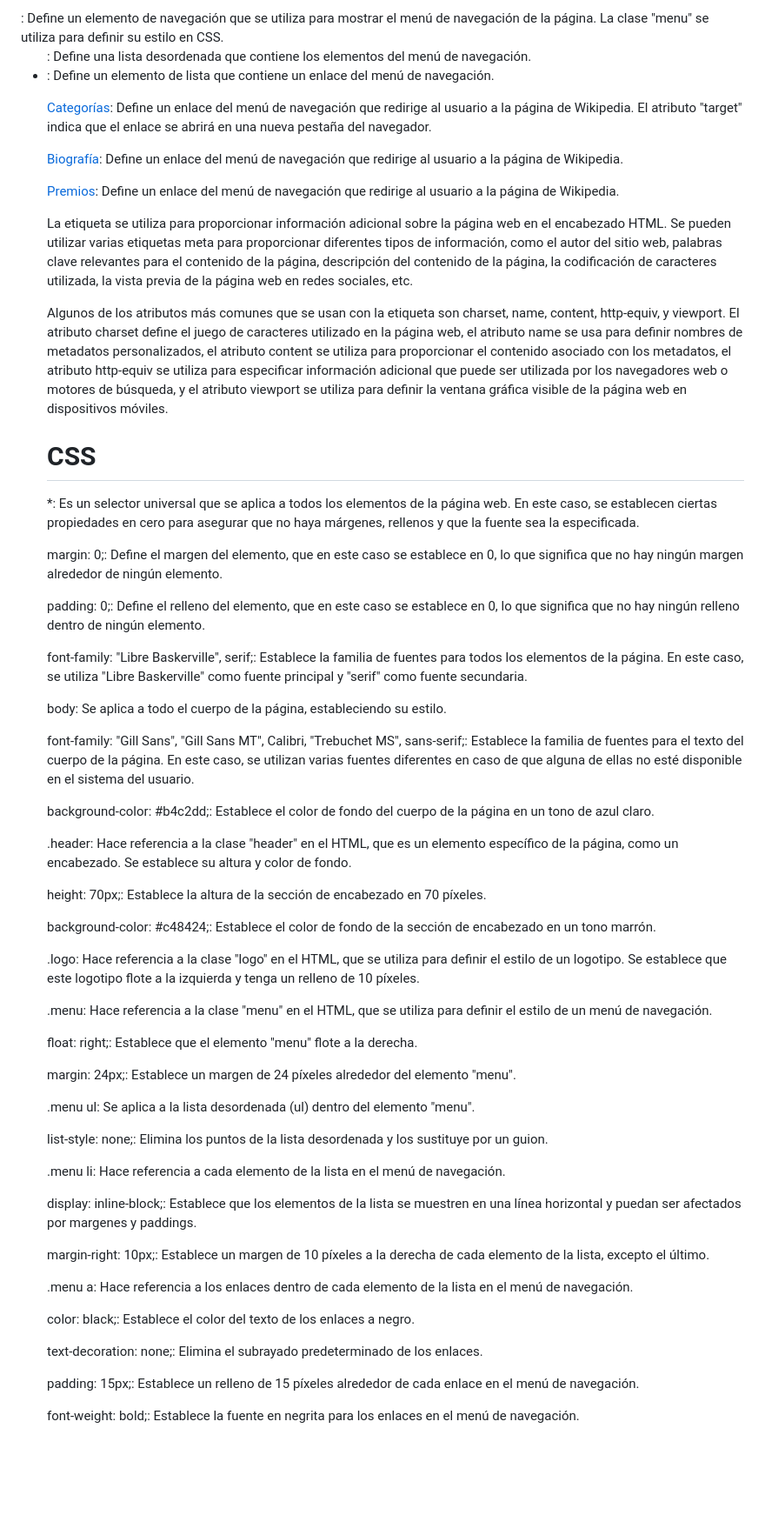
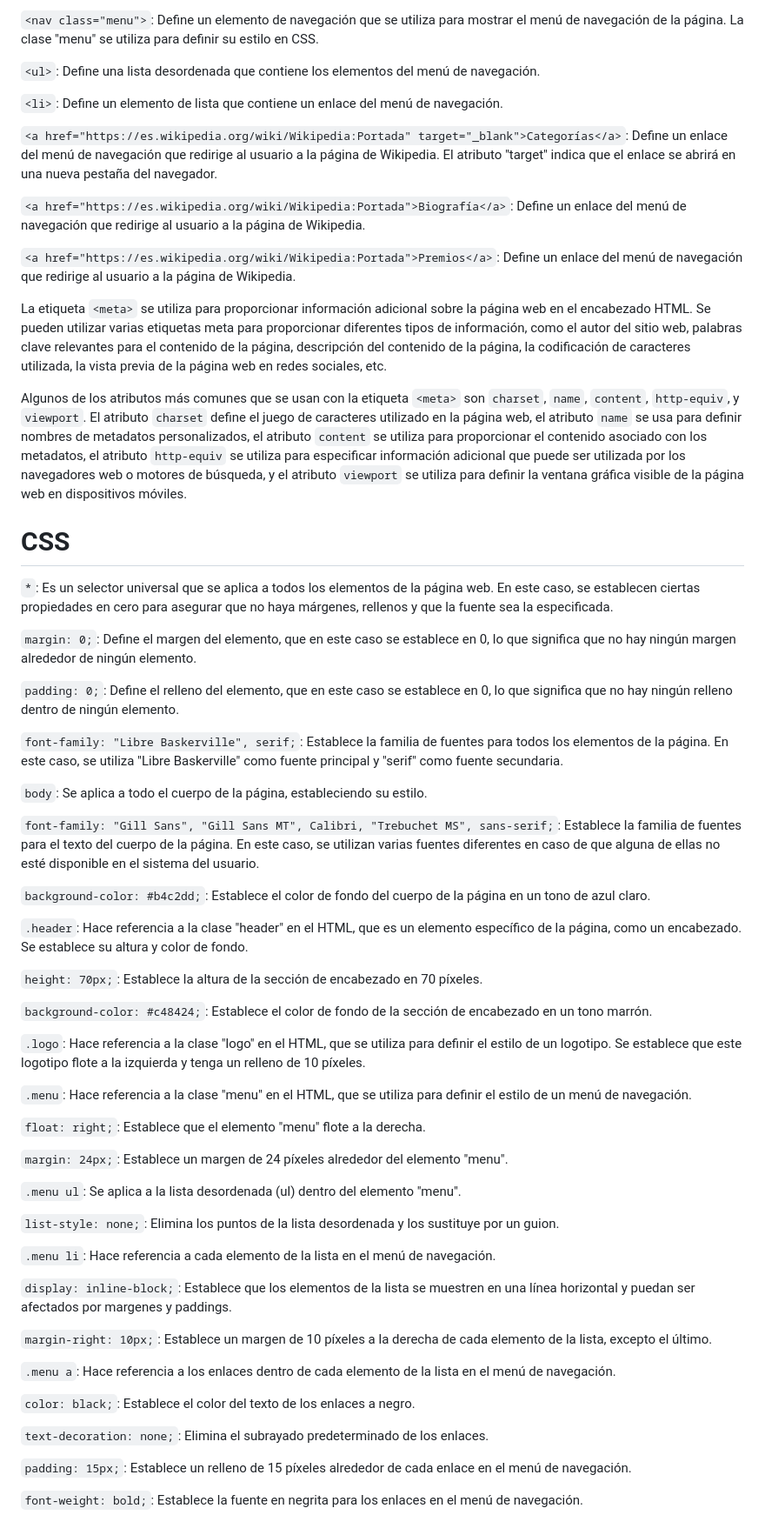
Before and after one commit to ansalox/GaboBIT, a Markdown page: README.md, the part around the change printed below. Shown: that part at 87% size. Drawn GitHub-style; blank space fills up the shorter version.

```diff
--- a/README.md
+++ b/README.md
@@ -38,67 +38,69 @@ Proyecto realizado para el Bootcamp Desarrollo Web Full Stack de BIT, donde se e
 
-<nav class="menu">: Define un elemento de navegación que se utiliza para mostrar el menú de navegación de la página. La clase "menu" se utiliza para definir su estilo en CSS.
+`<nav class="menu">`: Define un elemento de navegación que se utiliza para mostrar el menú de navegación de la página. La clase "menu" se utiliza para definir su estilo en CSS.
 
-<ul>: Define una lista desordenada que contiene los elementos del menú de navegación.
+`<ul>`: Define una lista desordenada que contiene los elementos del menú de navegación.
 
-<li>: Define un elemento de lista que contiene un enlace del menú de navegación.
+`<li>`: Define un elemento de lista que contiene un enlace del menú de navegación.
 
-<a href="https://es.wikipedia.org/wiki/Wikipedia:Portada" target="_blank">Categorías</a>: Define un enlace del menú de navegación que redirige al usuario a la página de Wikipedia. El atributo "target" indica que el enlace se abrirá en una nueva pestaña del navegador.
+`<a href="https://es.wikipedia.org/wiki/Wikipedia:Portada" target="_blank">Categorías</a>`: Define un enlace del menú de navegación que redirige al usuario a la página de Wikipedia. El atributo "target" indica que el enlace se abrirá en una nueva pestaña del navegador.
 
-<a href="https://es.wikipedia.org/wiki/Wikipedia:Portada">Biografía</a>: Define un enlace del menú de navegación que redirige al usuario a la página de Wikipedia.
+`<a href="https://es.wikipedia.org/wiki/Wikipedia:Portada">Biografía</a>`: Define un enlace del menú de navegación que redirige al usuario a la página de Wikipedia.
 
-<a href="https://es.wikipedia.org/wiki/Wikipedia:Portada">Premios</a>: Define un enlace del menú de navegación que redirige al usuario a la página de Wikipedia.
+`<a href="https://es.wikipedia.org/wiki/Wikipedia:Portada">Premios</a>`: Define un enlace del menú de navegación que redirige al usuario a la página de Wikipedia.
 
+La etiqueta `<meta>` se utiliza para proporcionar información adicional sobre la página web en el encabezado HTML. Se pueden utilizar varias etiquetas meta para proporcionar diferentes tipos de información, como el autor del sitio web, palabras clave relevantes para el contenido de la página, descripción del contenido de la página, la codificación de caracteres utilizada, la vista previa de la página web en redes sociales, etc.
 
-La etiqueta <meta> se utiliza para proporcionar información adicional sobre la página web en el encabezado HTML. Se pueden utilizar varias etiquetas meta para proporcionar diferentes tipos de información, como el autor del sitio web, palabras clave relevantes para el contenido de la página, descripción del contenido de la página, la codificación de caracteres utilizada, la vista previa de la página web en redes sociales, etc.
+Algunos de los atributos más comunes que se usan con la etiqueta `<meta>` son `charset`, `name`, `content`, `http-equiv`, y `viewport`. El atributo `charset` define el juego de caracteres utilizado en la página web, el atributo `name` se usa para definir nombres de metadatos personalizados, el atributo `content` se utiliza para proporcionar el contenido asociado con los metadatos, el atributo `http-equiv` se utiliza para especificar información adicional que puede ser utilizada por los navegadores web o motores de búsqueda, y el atributo `viewport` se utiliza para definir la ventana gráfica visible de la página web en dispositivos móviles.
 
-Algunos de los atributos más comunes que se usan con la etiqueta <meta> son charset, name, content, http-equiv, y viewport. El atributo charset define el juego de caracteres utilizado en la página web, el atributo name se usa para definir nombres de metadatos personalizados, el atributo content se utiliza para proporcionar el contenido asociado con los metadatos, el atributo http-equiv se utiliza para especificar información adicional que puede ser utilizada por los navegadores web o motores de búsqueda, y el atributo viewport se utiliza para definir la ventana gráfica visible de la página web en dispositivos móviles.
 
   # CSS
 
-*: Es un selector universal que se aplica a todos los elementos de la página web. En este caso, se establecen ciertas propiedades en cero para asegurar que no haya márgenes, rellenos y que la fuente sea la especificada.
 
-margin: 0;: Define el margen del elemento, que en este caso se establece en 0, lo que significa que no hay ningún margen alrededor de ningún elemento.
 
-padding: 0;: Define el relleno del elemento, que en este caso se establece en 0, lo que significa que no hay ningún relleno dentro de ningún elemento.
+`*`: Es un selector universal que se aplica a todos los elementos de la página web. En este caso, se establecen ciertas propiedades en cero para asegurar que no haya márgenes, rellenos y que la fuente sea la especificada.
 
-font-family: "Libre Baskerville", serif;: Establece la familia de fuentes para todos los elementos de la página. En este caso, se utiliza "Libre Baskerville" como fuente principal y "serif" como fuente secundaria.
+`margin: 0;`: Define el margen del elemento, que en este caso se establece en 0, lo que significa que no hay ningún margen alrededor de ningún elemento.
 
-body: Se aplica a todo el cuerpo de la página, estableciendo su estilo.
+`padding: 0;`: Define el relleno del elemento, que en este caso se establece en 0, lo que significa que no hay ningún relleno dentro de ningún elemento.
 
-font-family: "Gill Sans", "Gill Sans MT", Calibri, "Trebuchet MS", sans-serif;: Establece la familia de fuentes para el texto del cuerpo de la página. En este caso, se utilizan varias fuentes diferentes en caso de que alguna de ellas no esté disponible en el sistema del usuario.
+`font-family: "Libre Baskerville", serif;`: Establece la familia de fuentes para todos los elementos de la página. En este caso, se utiliza "Libre Baskerville" como fuente principal y "serif" como fuente secundaria.
 
-background-color: #b4c2dd;: Establece el color de fondo del cuerpo de la página en un tono de azul claro.
+`body`: Se aplica a todo el cuerpo de la página, estableciendo su estilo.
 
-.header: Hace referencia a la clase "header" en el HTML, que es un elemento específico de la página, como un encabezado. Se establece su altura y color de fondo.
+`font-family: "Gill Sans", "Gill Sans MT", Calibri, "Trebuchet MS", sans-serif;`: Establece la familia de fuentes para el texto del cuerpo de la página. En este caso, se utilizan varias fuentes diferentes en caso de que alguna de ellas no esté disponible en el sistema del usuario.
 
-height: 70px;: Establece la altura de la sección de encabezado en 70 píxeles.
+`background-color: #b4c2dd;`: Establece el color de fondo del cuerpo de la página en un tono de azul claro.
 
-background-color: #c48424;: Establece el color de fondo de la sección de encabezado en un tono marrón.
+`.header`: Hace referencia a la clase "header" en el HTML, que es un elemento específico de la página, como un encabezado. Se establece su altura y color de fondo.
 
-.logo: Hace referencia a la clase "logo" en el HTML, que se utiliza para definir el estilo de un logotipo. Se establece que este logotipo flote a la izquierda y tenga un relleno de 10 píxeles.
+`height: 70px;`: Establece la altura de la sección de encabezado en 70 píxeles.
 
-.menu: Hace referencia a la clase "menu" en el HTML, que se utiliza para definir el estilo de un menú de navegación.
+`background-color: #c48424;`: Establece el color de fondo de la sección de encabezado en un tono marrón.
 
-float: right;: Establece que el elemento "menu" flote a la derecha.
+`.logo`: Hace referencia a la clase "logo" en el HTML, que se utiliza para definir el estilo de un logotipo. Se establece que este logotipo flote a la izquierda y tenga un relleno de 10 píxeles.
 
-margin: 24px;: Establece un margen de 24 píxeles alrededor del elemento "menu".
+`.menu`: Hace referencia a la clase "menu" en el HTML, que se utiliza para definir el estilo de un menú de navegación.
 
-.menu ul: Se aplica a la lista desordenada (ul) dentro del elemento "menu".
+`float: right;`: Establece que el elemento "menu" flote a la derecha.
 
-list-style: none;: Elimina los puntos de la lista desordenada y los sustituye por un guion.
+`margin: 24px;`: Establece un margen de 24 píxeles alrededor del elemento "menu".
 
-.menu li: Hace referencia a cada elemento de la lista en el menú de navegación.
+`.menu ul`: Se aplica a la lista desordenada (ul) dentro del elemento "menu".
 
-display: inline-block;: Establece que los elementos de la lista se muestren en una línea horizontal y puedan ser afectados por margenes y paddings.
+`list-style: none;`: Elimina los puntos de la lista desordenada y los sustituye por un guion.
 
-margin-right: 10px;: Establece un margen de 10 píxeles a la derecha de cada elemento de la lista, excepto el último.
+`.menu li`: Hace referencia a cada elemento de la lista en el menú de navegación.
 
-.menu a: Hace referencia a los enlaces dentro de cada elemento de la lista en el menú de navegación.
+`display: inline-block;`: Establece que los elementos de la lista se muestren en una línea horizontal y puedan ser afectados por margenes y paddings.
 
-color: black;: Establece el color del texto de los enlaces a negro.
+`margin-right: 10px;`: Establece un margen de 10 píxeles a la derecha de cada elemento de la lista, excepto el último.
 
-text-decoration: none;: Elimina el subrayado predeterminado de los enlaces.
+`.menu a`: Hace referencia a los enlaces dentro de cada elemento de la lista en el menú de navegación.
 
-padding: 15px;: Establece un relleno de 15 píxeles alrededor de cada enlace en el menú de navegación.
+`color: black;`: Establece el color del texto de los enlaces a negro.
 
-font-weight: bold;: Establece la fuente en negrita para los enlaces en el menú de navegación.
+`text-decoration: none;`: Elimina el subrayado predeterminado de los enlaces.
+
+`padding: 15px;`: Establece un relleno de 15 píxeles alrededor de cada enlace en el menú de navegación.
+
+`font-weight: bold;`: Establece la fuente en negrita para los enlaces en el menú de navegación.
```
Also changed, not shown: other parts of README.md (+15 -15 lines).
